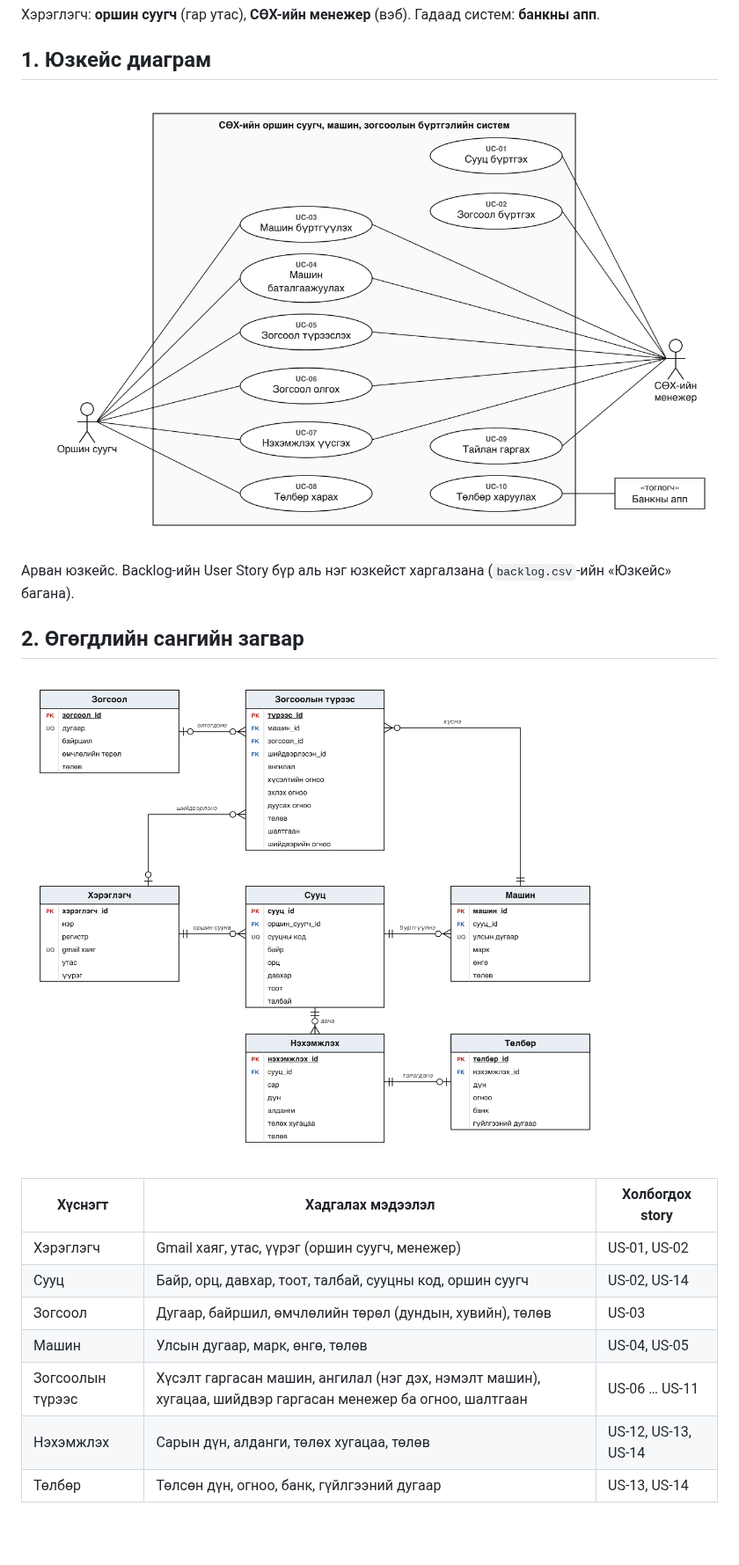
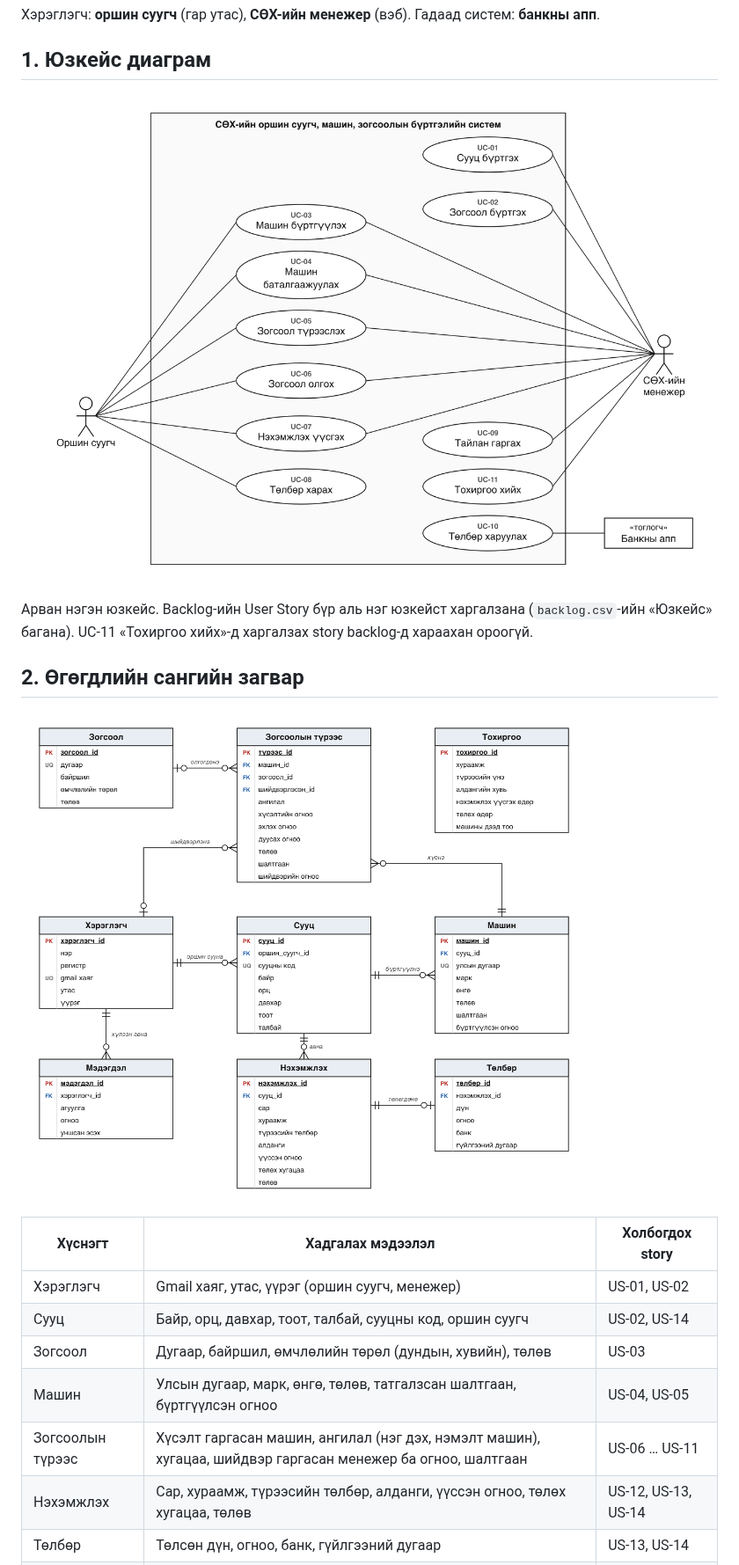
Before and after one commit to Uuganaaa12/suh-burtgel, a Markdown page: docs/design.md, the part around one of its changes. Shown at 88% size. GitHub-like rendering; pictures changed too: docs/img/ERD.png, docs/img/UsecaseDiagram.png; blank space fills up the shorter version.

Commit message:
Загвар: ERD-ийг дэлгэцтэй тулгав (Тохиргоо, Мэдэгдэл), UC-11 нэмэв

```diff
--- a/docs/design.md
+++ b/docs/design.md
@@ -8,7 +8,7 @@
 
 ![Юзкейс диаграм](img/UsecaseDiagram.png)
 
-Арван юзкейс. Backlog-ийн User Story бүр аль нэг юзкейст харгалзана (`backlog.csv`-ийн «Юзкейс» багана).
+Арван нэгэн юзкейс. Backlog-ийн User Story бүр аль нэг юзкейст харгалзана (`backlog.csv`-ийн «Юзкейс» багана). UC-11 «Тохиргоо хийх»-д харгалзах story backlog-д хараахан ороогүй.
 
 ## 2. Өгөгдлийн сангийн загвар
 
@@ -19,7 +19,7 @@
 | Хэрэглэгч | Gmail хаяг, утас, үүрэг (оршин суугч, менежер) | US-01, US-02 |
 | Сууц | Байр, орц, давхар, тоот, талбай, сууцны код, оршин суугч | US-02, US-14 |
 | Зогсоол | Дугаар, байршил, өмчлөлийн төрөл (дундын, хувийн), төлөв | US-03 |
-| Машин | Улсын дугаар, марк, өнгө, төлөв | US-04, US-05 |
+| Машин | Улсын дугаар, марк, өнгө, төлөв, татгалзсан шалтгаан, бүртгүүлсэн огноо | US-04, US-05 |
 | Зогсоолын түрээс | Хүсэлт гаргасан машин, ангилал (нэг дэх, нэмэлт машин), хугацаа, шийдвэр гаргасан менежер ба огноо, шалтгаан | US-06 … US-11 |
-| Нэхэмжлэх | Сарын дүн, алданги, төлөх хугацаа, төлөв | US-12, US-13, US-14 |
+| Нэхэмжлэх | Сар, хураамж, түрээсийн төлбөр, алданги, үүссэн огноо, төлөх хугацаа, төлөв | US-12, US-13, US-14 |
 | Төлбөр | Төлсөн дүн, огноо, банк, гүйлгээний дугаар | US-13, US-14 |
```
Also changed, not shown: other parts of docs/design.md (+2 -0 lines).
